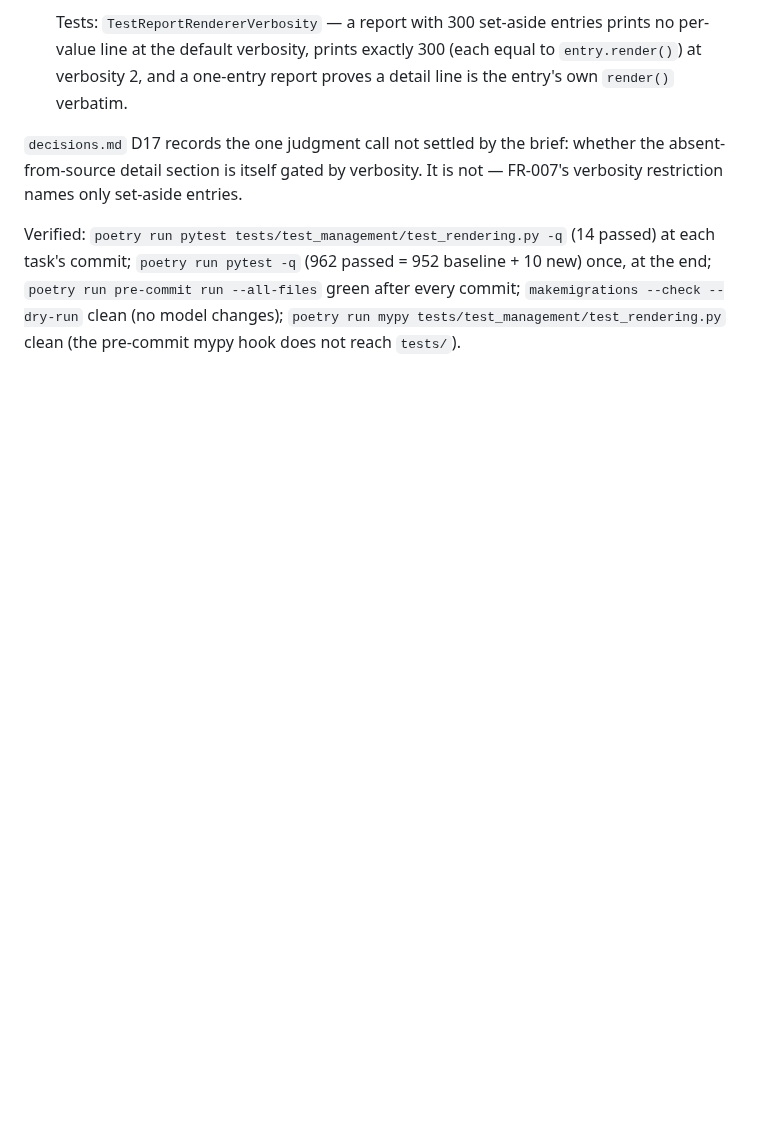
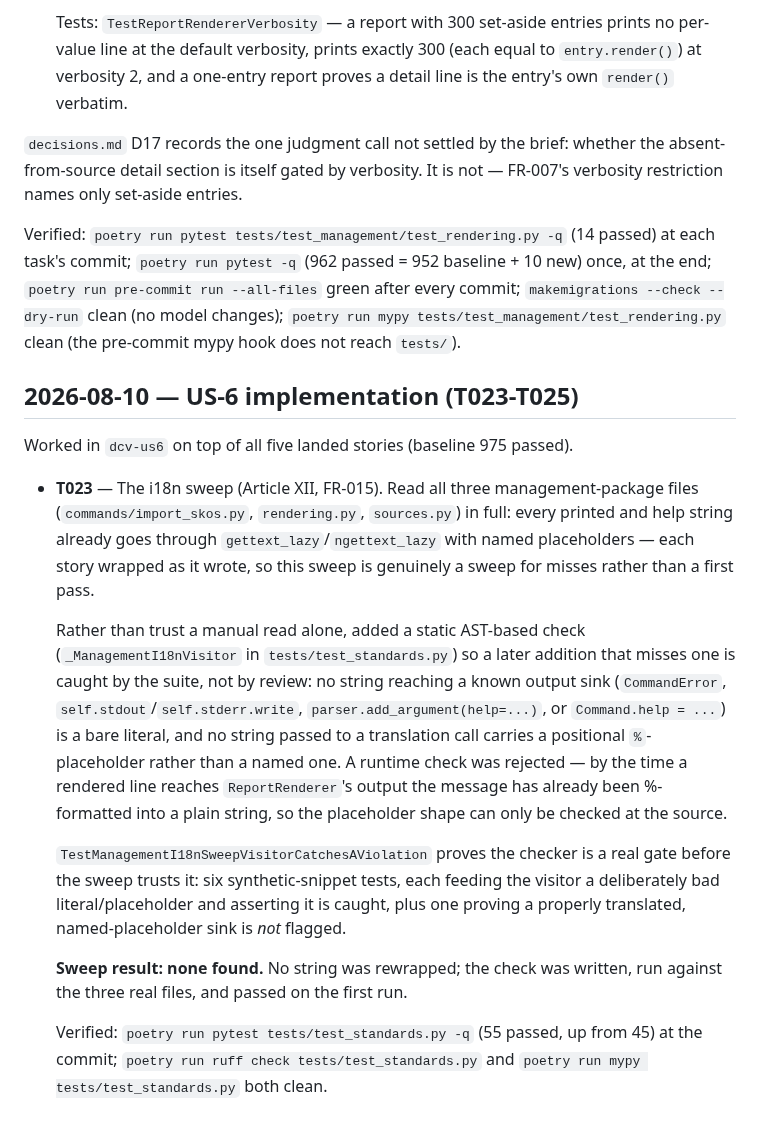
Before and after one commit to SamuelJennings/django-controlled-vocabularies, a Markdown page: specs/008-import-from-command-line/progress.md, the part around the change. GitHub-like rendering; blank space fills up the shorter version.

Commit message:
T023: progress notes — i18n sweep, none found

```diff
--- a/specs/008-import-from-command-line/progress.md
+++ b/specs/008-import-from-command-line/progress.md
@@ -544,3 +544,34 @@ task's commit; `poetry run pytest -q` (962 passed = 952 baseline + 10 new) once,
 `poetry run pre-commit run --all-files` green after every commit; `makemigrations --check
 --dry-run` clean (no model changes); `poetry run mypy tests/test_management/test_rendering.py`
 clean (the pre-commit mypy hook does not reach `tests/`).
+
+## 2026-08-10 — US-6 implementation (T023-T025)
+
+Worked in `dcv-us6` on top of all five landed stories (baseline 975 passed).
+
+- **T023** — The i18n sweep (Article XII, FR-015). Read all three management-package files
+  (`commands/import_skos.py`, `rendering.py`, `sources.py`) in full: every printed and help
+  string already goes through `gettext_lazy`/`ngettext_lazy` with named placeholders — each
+  story wrapped as it wrote, so this sweep is genuinely a sweep for misses rather than a first
+  pass.
+
+  Rather than trust a manual read alone, added a static AST-based check
+  (`_ManagementI18nVisitor` in `tests/test_standards.py`) so a later addition that misses one is
+  caught by the suite, not by review: no string reaching a known output sink (`CommandError`,
+  `self.stdout`/`self.stderr.write`, `parser.add_argument(help=...)`, or `Command.help = ...`)
+  is a bare literal, and no string passed to a translation call carries a positional
+  `%`-placeholder rather than a named one. A runtime check was rejected — by the time a rendered
+  line reaches `ReportRenderer`'s output the message has already been %-formatted into a plain
+  string, so the placeholder shape can only be checked at the source.
+
+  `TestManagementI18nSweepVisitorCatchesAViolation` proves the checker is a real gate before the
+  sweep trusts it: six synthetic-snippet tests, each feeding the visitor a deliberately bad
+  literal/placeholder and asserting it is caught, plus one proving a properly translated,
+  named-placeholder sink is *not* flagged.
+
+  **Sweep result: none found.** No string was rewrapped; the check was written, run against the
+  three real files, and passed on the first run.
+
+  Verified: `poetry run pytest tests/test_standards.py -q` (55 passed, up from 45) at the commit;
+  `poetry run ruff check tests/test_standards.py` and `poetry run mypy tests/test_standards.py`
+  both clean.
```
